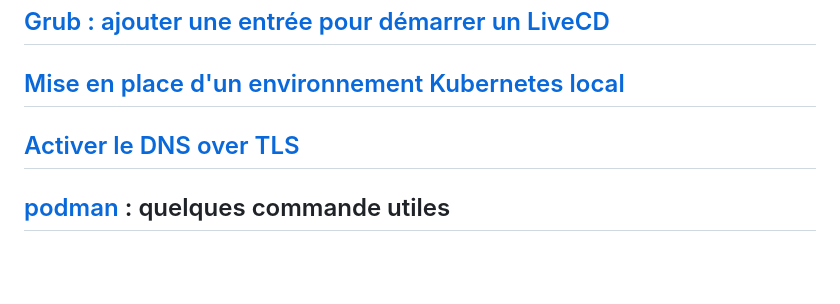
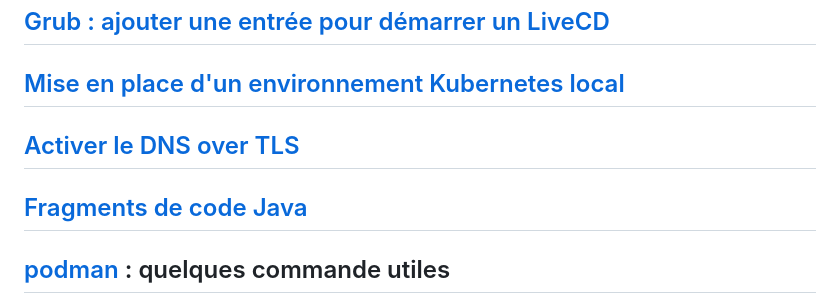
Before and after one commit to mahikeul/mahikeul.github.io, a Markdown page: README.md, the part around the change. Rendered like a GitHub page; blank space fills up the shorter version.

Commit message:
ajout article de fragments Java

```diff
--- a/README.md
+++ b/README.md
@@ -2,6 +2,7 @@
 ## [Grub : ajouter une entrée pour démarrer un LiveCD](grub-entry-livecd/README.md)
 ## [Mise en place d'un environnement Kubernetes local](k8s-local/README.md)
 ## [Activer le DNS over TLS](dns-over-tls/README.md)
+## [Fragments de code Java](java-snippets/README.md)
 ## [podman](https://podman.io) : quelques commande utiles
 - Supprime :
 > - all stopped containers
```
Also changed, not shown: java-snippets/README.md (added, +48 -0 lines).
